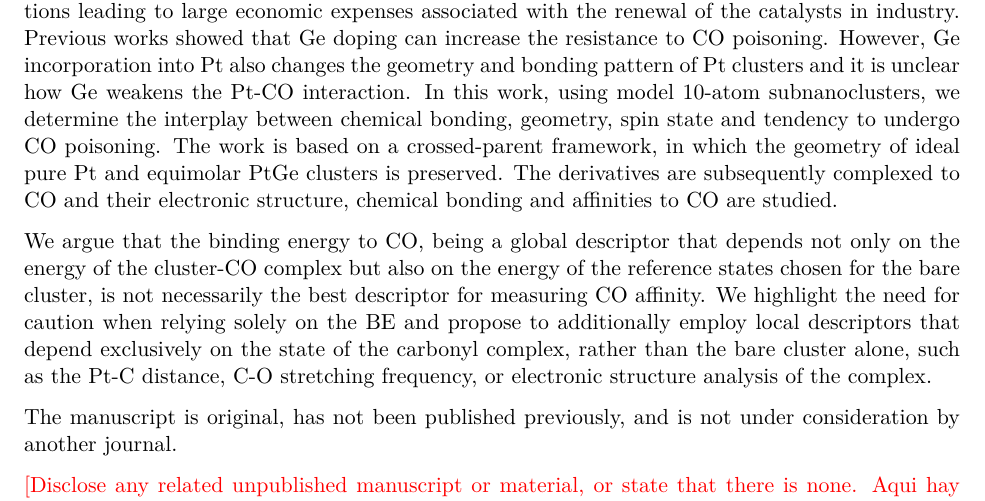
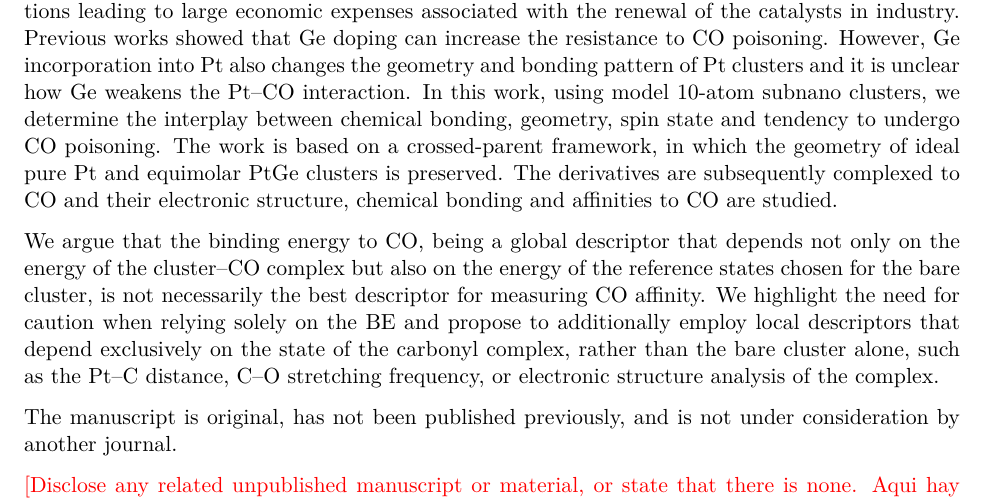
Before and after one commit to pobmelat/CompAndStruct, a LaTeX document (cover_letter.tex): part of the page, cut so that both start at the same text. Compiled offline with pdfLaTeX.

Commit message:
Updates from Overleaf

```diff
--- a/cover_letter.tex
+++ b/cover_letter.tex
@@ -13,9 +13,9 @@ Dear Editor,
 
 Please consider our manuscript, ``How Composition and Cluster Structure Influence CO Adsorption in \ce{Pt} and Pt--Ge Clusters'' for publication as an Original Research Article in the \textit{Journal of Cluster Science}.
 
-Carbon monoxide poisoning is a major deactivation mechanism for Pt in various catalytic applications leading to large economic expenses associated with the renewal of the catalysts in industry. Previous works showed that Ge doping can increase the resistance to CO poisoning. However, Ge incorporation into Pt also changes the geometry and bonding pattern of Pt clusters and it is unclear how Ge weakens the Pt-CO interaction. In this work, using model 10-atom subnanoclusters, we determine the interplay between chemical bonding, geometry, spin state and tendency to undergo CO poisoning. The work is based on a crossed-parent framework, in which the geometry of ideal pure Pt and equimolar PtGe clusters is preserved. The derivatives are subsequently complexed to CO and their electronic structure, chemical bonding and affinities to CO are studied.
+Carbon monoxide poisoning is a major deactivation mechanism for Pt in various catalytic applications leading to large economic expenses associated with the renewal of the catalysts in industry. Previous works showed that Ge doping can increase the resistance to CO poisoning. However, Ge incorporation into Pt also changes the geometry and bonding pattern of Pt clusters and it is unclear how Ge weakens the Pt--CO interaction. In this work, using model 10-atom subnano clusters, we determine the interplay between chemical bonding, geometry, spin state and tendency to undergo CO poisoning. The work is based on a crossed-parent framework, in which the geometry of ideal pure Pt and equimolar PtGe clusters is preserved. The derivatives are subsequently complexed to CO and their electronic structure, chemical bonding and affinities to CO are studied.
 
-We argue that the binding energy to CO, being a global descriptor that depends not only on the energy of the cluster-CO complex but also on the energy of the reference states chosen for the bare cluster, is not necessarily the best descriptor for measuring CO affinity. We highlight the need for caution when relying solely on the BE and propose to additionally employ local descriptors that depend exclusively on the state of the carbonyl complex, rather than the bare cluster alone, such as the Pt-C distance, C-O stretching frequency, or electronic structure analysis of the complex.
+We argue that the binding energy to CO, being a global descriptor that depends not only on the energy of the cluster--CO complex but also on the energy of the reference states chosen for the bare cluster, is not necessarily the best descriptor for measuring CO affinity. We highlight the need for caution when relying solely on the BE and propose to additionally employ local descriptors that depend exclusively on the state of the carbonyl complex, rather than the bare cluster alone, such as the Pt--C distance, C--O stretching frequency, or electronic structure analysis of the complex.
 
 
 The manuscript is original, has not been published previously, and is not under consideration by another journal.
```
